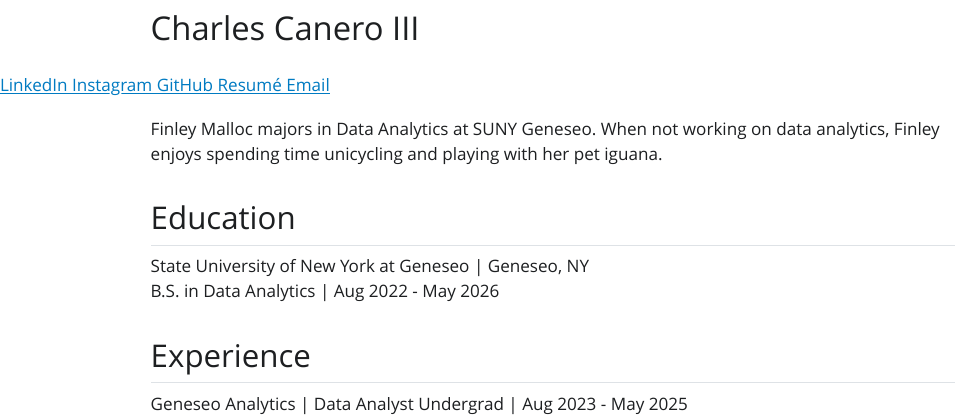
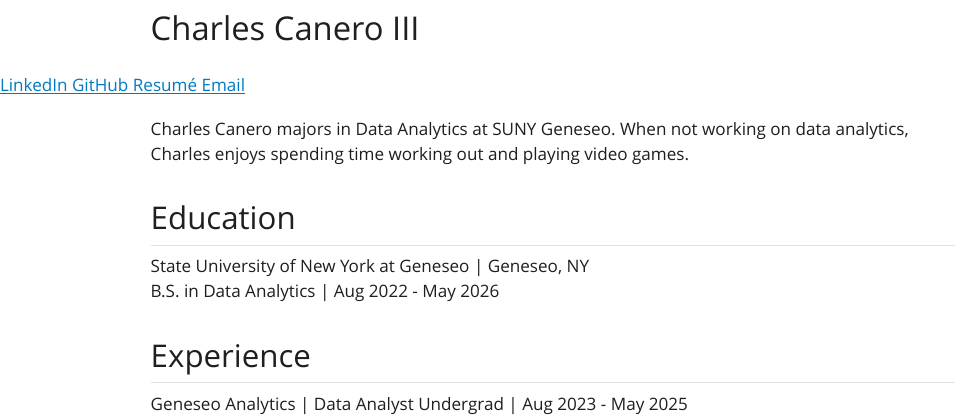
Before and after one commit to charlescanero/charlescanero.github.io, a Quarto document (index.qmd): the page in a window 1100 px wide, from 280 px down. The pictures show the output file index.html that the author committed with the source, opened offline; Quarto's library style sheets are replaced by a plain one without menus.

Commit message:
index renewal

```diff
--- a/index.qmd
+++ b/index.qmd
@@ -9,15 +9,12 @@ about:
   links:
     - icon: linkedin
       text: LinkedIn
-      href: https://linkedin.com
-    - icon: instagram
-      text: Instagram
-      href: https://instagram.com
+      href: https://www.linkedin.com/in/charles-canero-b73561301/
     - icon: github
       text: GitHub
-      href: https://github.com
+      href: https://github.com/charlescanero
     - icon: file-earmark-pdf
       text: Resumé
-      href: https://GITHUB_USERNAME.github.io/resume-example.pdf
+      href: https://charlescanero.github.io/resume.pdf
     - icon: mailbox
       text: Email
@@ -26,7 +23,7 @@ about:
 ---
 
 
-Finley Malloc majors in Data Analytics at SUNY Geneseo. When not working on data analytics, Finley enjoys spending time unicycling and playing with her pet iguana.
+Charles Canero majors in Data Analytics at SUNY Geneseo. When not working on data analytics, Charles enjoys spending time working out and playing video games.
 
 ## Education
 
```
Also changed, not shown: blog-listing.html, index.html, posts/beer-markets/beer-markets.html, posts/post-with-code/index.html, posts/starwars/starwars_df.html, posts/welcome/index.html, project.html, resume.pdf (added), search.json, index.qmd (2 more changed lines).
